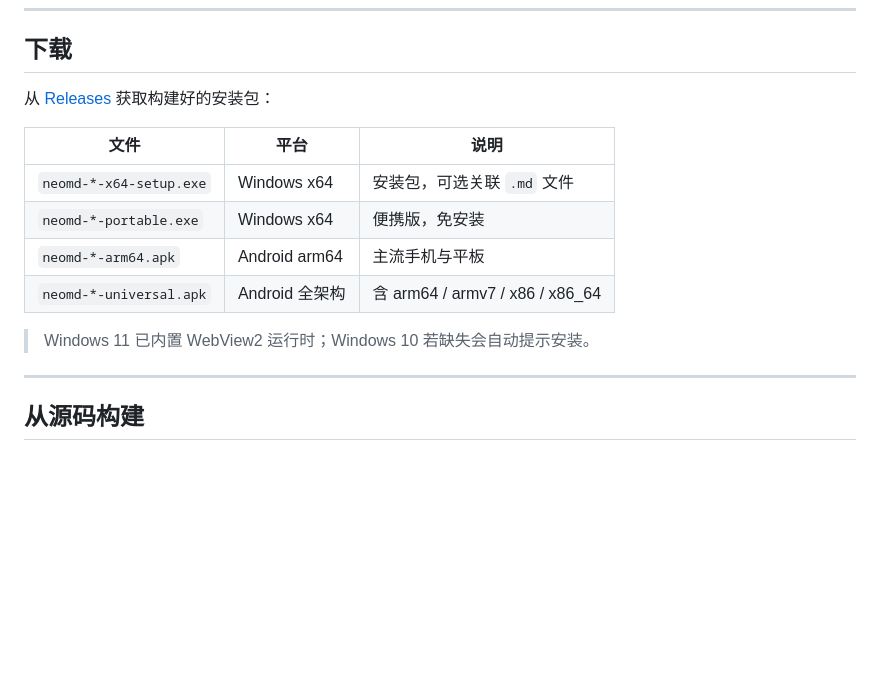
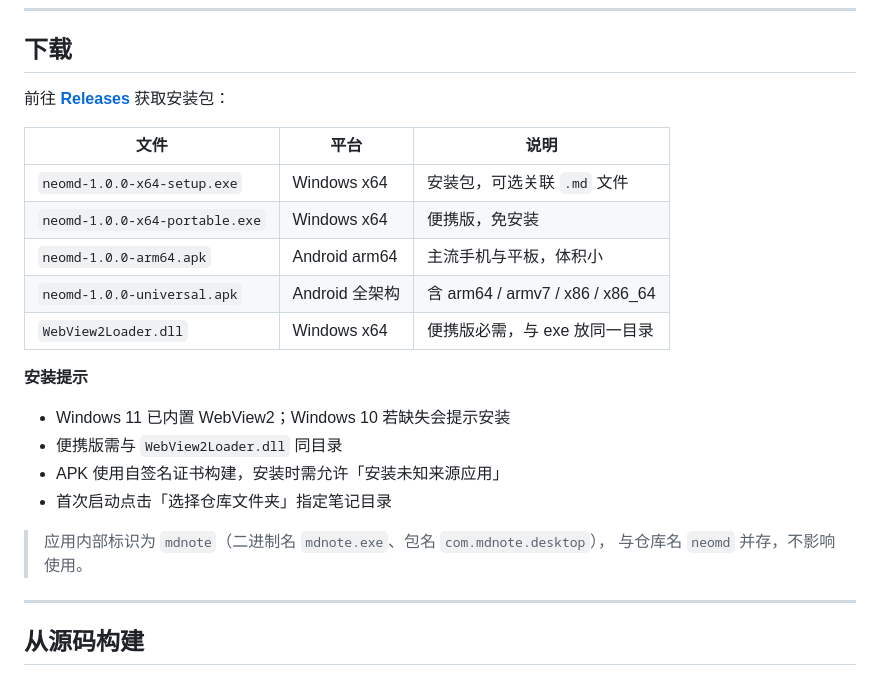
Before and after one commit to myxiaolizi/neomd, a Markdown page: README.md, the part around the change. Drawn GitHub-style; blank space fills up the shorter version.

Commit message:
docs: 修正下载文件名与安装说明
- 下载表格改为实际资产名（neomd-1.0.0-x64-portable.exe 等）
- 补充 WebView2Loader.dll 为便携版必需项
- 增加安装提示与内部标识说明

```diff
--- a/README.md
+++ b/README.md
@@ -42,16 +42,25 @@
 
 ## 下载
 
-从 [Releases](../../releases) 获取构建好的安装包：
+前往 [**Releases**](https://github.com/myxiaolizi/neomd/releases/latest) 获取安装包：
 
 | 文件 | 平台 | 说明 |
 |---|---|---|
-| `neomd-*-x64-setup.exe` | Windows x64 | 安装包，可选关联 `.md` 文件 |
-| `neomd-*-portable.exe` | Windows x64 | 便携版，免安装 |
-| `neomd-*-arm64.apk` | Android arm64 | 主流手机与平板 |
-| `neomd-*-universal.apk` | Android 全架构 | 含 arm64 / armv7 / x86 / x86_64 |
+| `neomd-1.0.0-x64-setup.exe` | Windows x64 | 安装包，可选关联 `.md` 文件 |
+| `neomd-1.0.0-x64-portable.exe` | Windows x64 | 便携版，免安装 |
+| `neomd-1.0.0-arm64.apk` | Android arm64 | 主流手机与平板，体积小 |
+| `neomd-1.0.0-universal.apk` | Android 全架构 | 含 arm64 / armv7 / x86 / x86_64 |
+| `WebView2Loader.dll` | Windows x64 | 便携版必需，与 exe 放同一目录 |
 
-> Windows 11 已内置 WebView2 运行时；Windows 10 若缺失会自动提示安装。
+**安装提示**
+
+- Windows 11 已内置 WebView2；Windows 10 若缺失会提示安装
+- 便携版需与 `WebView2Loader.dll` 同目录
+- APK 使用自签名证书构建，安装时需允许「安装未知来源应用」
+- 首次启动点击「选择仓库文件夹」指定笔记目录
+
+> 应用内部标识为 `mdnote`（二进制名 `mdnote.exe`、包名 `com.mdnote.desktop`），
+> 与仓库名 `neomd` 并存，不影响使用。
 
 ---
 
```
